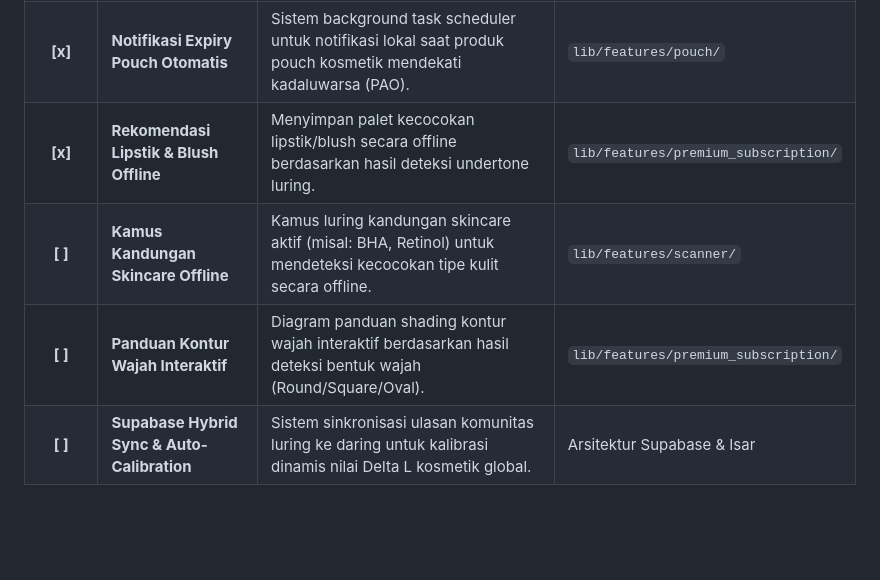
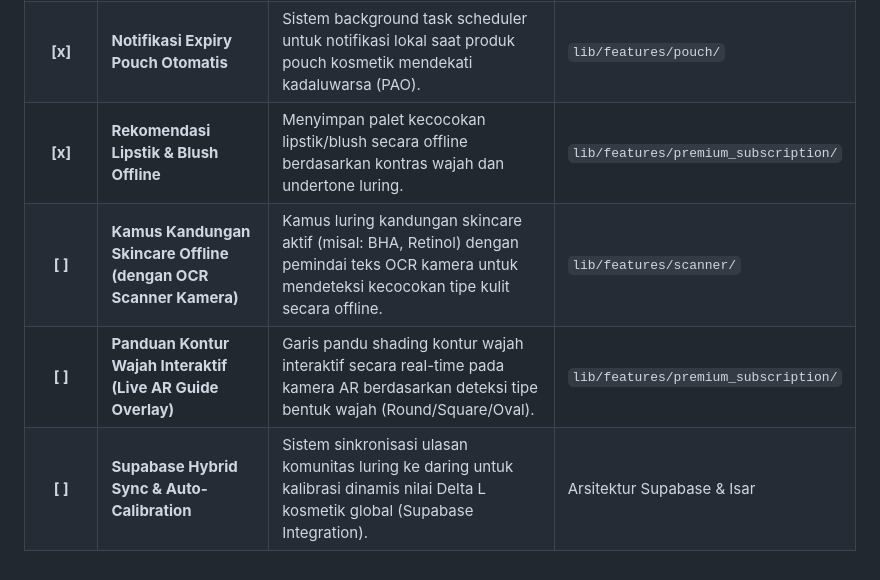
Before and after one commit to fizardstudio/GlowMatch, a Markdown page: features_checklist.md, the part around the change. GitHub-like rendering; blank space fills up the shorter version.

Commit message:
docs: align features checklist with the agreed 4-point roadmap

```diff
--- a/features_checklist.md
+++ b/features_checklist.md
@@ -63,7 +63,7 @@ Daftar ceklist ini mencatat seluruh modul dan fitur aplikasi GlowMatch untuk mem
 | **[ ]** | **Onboarding Screen & Panduan Pengguna** | Slide pengenalan aplikasi saat dibuka pertama kali yang memandu cara scan wajah dengan cahaya optimal dan cara mengelola pouch. | `lib/features/scanner/` |
 | **[x]** | **Social Sharing (Growth Hacking)** | Tombol membagikan hasil foto makeup AR/2D Try-on langsung ke Instagram/TikTok dengan watermark promosi GlowMatch. | `lib/features/premium_subscription/` |
 | **[x]** | **Notifikasi Expiry Pouch Otomatis** | Sistem background task scheduler untuk notifikasi lokal saat produk pouch kosmetik mendekati kadaluwarsa (PAO). | `lib/features/pouch/` |
-| **[x]** | **Rekomendasi Lipstik & Blush Offline** | Menyimpan palet kecocokan lipstik/blush secara offline berdasarkan hasil deteksi undertone luring. | `lib/features/premium_subscription/` |
-| **[ ]** | **Kamus Kandungan Skincare Offline** | Kamus luring kandungan skincare aktif (misal: BHA, Retinol) untuk mendeteksi kecocokan tipe kulit secara offline. | `lib/features/scanner/` |
-| **[ ]** | **Panduan Kontur Wajah Interaktif** | Diagram panduan shading kontur wajah interaktif berdasarkan hasil deteksi bentuk wajah (Round/Square/Oval). | `lib/features/premium_subscription/` |
-| **[ ]** | **Supabase Hybrid Sync & Auto-Calibration**| Sistem sinkronisasi ulasan komunitas luring ke daring untuk kalibrasi dinamis nilai Delta L kosmetik global. | Arsitektur Supabase & Isar |
+| **[x]** | **Rekomendasi Lipstik & Blush Offline** | Menyimpan palet kecocokan lipstik/blush secara offline berdasarkan kontras wajah dan undertone luring. | `lib/features/premium_subscription/` |
+| **[ ]** | **Kamus Kandungan Skincare Offline (dengan OCR Scanner Kamera)** | Kamus luring kandungan skincare aktif (misal: BHA, Retinol) dengan pemindai teks OCR kamera untuk mendeteksi kecocokan tipe kulit secara offline. | `lib/features/scanner/` |
+| **[ ]** | **Panduan Kontur Wajah Interaktif (Live AR Guide Overlay)** | Garis pandu shading kontur wajah interaktif secara real-time pada kamera AR berdasarkan deteksi tipe bentuk wajah (Round/Square/Oval). | `lib/features/premium_subscription/` |
+| **[ ]** | **Supabase Hybrid Sync & Auto-Calibration**| Sistem sinkronisasi ulasan komunitas luring ke daring untuk kalibrasi dinamis nilai Delta L kosmetik global (Supabase Integration). | Arsitektur Supabase & Isar |
```
